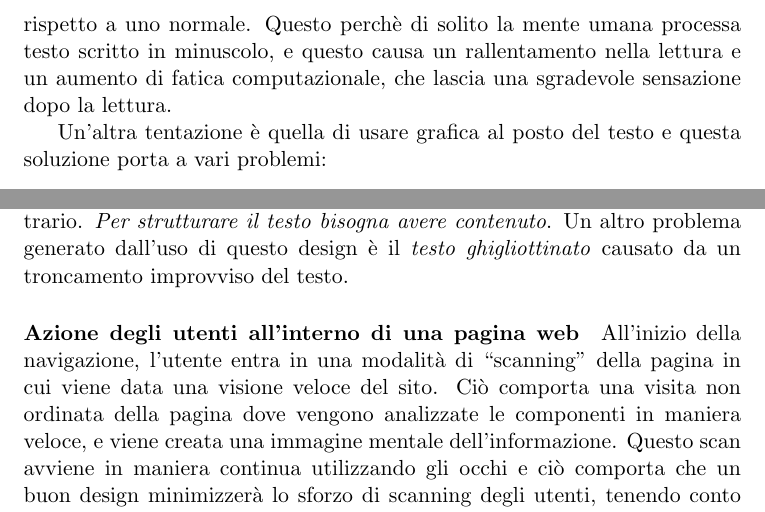
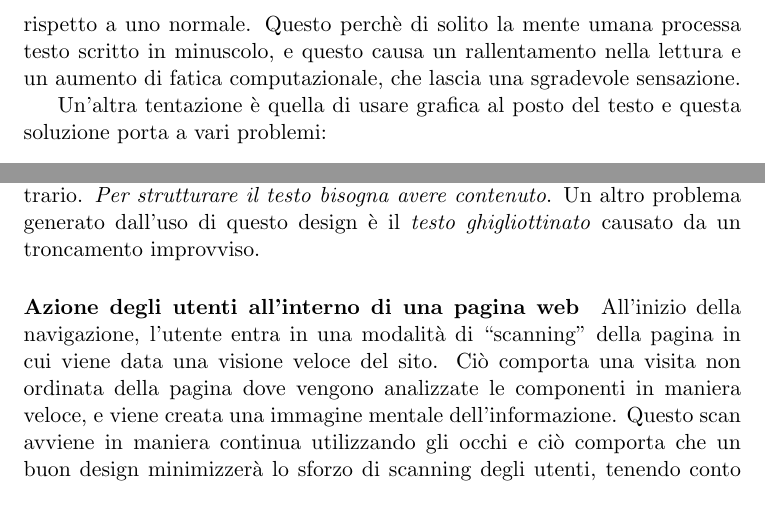
Before and after one commit to Polpetta/TecWeb2Notes, a LaTeX document (main.tex, which reads res/fLessons/22-10-15.tex): two parts of page 12 of 51, joined at a grey line, cut so that both start at the same text. Compiled offline with pdfLaTeX.

Commit message:
Fixed typos

```diff
--- a/res/fLessons/22-10-15.tex
+++ b/res/fLessons/22-10-15.tex
@@ -1,6 +1,6 @@
 \section{Lezione del 22-10-15}
 
-Ci sono delle precauzioni che dovremmo considerare quando inseriamo del blocco di testo, come ad esempio evitare il caps lock che nella netiquette corrisponde all'''urlo''. Il testo tutto maiuscolo si legge pi\`u lentamente e ci vuole minimo il 10\% in pi\`u per leggere un blocco di testo in caps lock rispetto a uno normale. Questo perch\`e di solito la mente umana processa testo scritto in minuscolo, e questo causa un rallentamento nella lettura e un aumento di fatica computazionale, che lascia una sgradevole sensazione dopo la lettura.
+Ci sono delle precauzioni che dovremmo considerare quando inseriamo del blocco di testo, come ad esempio evitare il caps lock che nella netiquette corrisponde all'``urlo''. Il testo tutto maiuscolo si legge pi\`u lentamente e ci vuole minimo il 10\% in pi\`u per leggere un blocco di testo in caps lock rispetto a uno normale. Questo perch\`e di solito la mente umana processa testo scritto in minuscolo, e questo causa un rallentamento nella lettura e un aumento di fatica computazionale, che lascia una sgradevole sensazione.
 
 Un'altra tentazione \`e quella di usare grafica al posto del testo e questa soluzione porta a vari problemi:
 \begin{itemize}
@@ -12,7 +12,7 @@ Un'altra tentazione \`e quella di usare grafica al posto del testo e questa solu
 
 \end{itemize}
 
-\paragraph*{Maledizione del Lorem Ipsum} La tecnica del Lorem Ipsum\footnote{Deriva da un testo di Cicerone ``I limiti del bene e del male''.} \`e una tecnica fallimentare insegnata in corsi di Web Design, dove viene disegnato il layout e il testo viene riempito temporaneamente con il testo del Lorem Ipsum. Il vantaggio di questa tecnica \`e la modularizzazione del layout visivo con il contenuto, ma in questo modo il layout visivo diventa la priorit\`a e il testo diventa una componente secondaria, mentre dovrebbe essere il contrario. \textit{Per strutturare il testo bisogna avere contenuto}. Un altro problema generato dall'uso di questo design \`e il \textit{testo ghigliottinato} causato da un troncamento improvviso del testo.
+\paragraph*{Maledizione del Lorem Ipsum} La tecnica del Lorem Ipsum\footnote{Deriva da un testo di Cicerone ``I limiti del bene e del male''.} \`e una tecnica fallimentare insegnata in corsi di Web Design, dove viene disegnato il layout e il testo viene riempito temporaneamente con il testo del Lorem Ipsum. Il vantaggio di questa tecnica \`e la modularizzazione del layout visivo con il contenuto, ma in questo modo il layout visivo diventa la priorit\`a e il testo diventa una componente secondaria, mentre dovrebbe essere il contrario. \textit{Per strutturare il testo bisogna avere contenuto}. Un altro problema generato dall'uso di questo design \`e il \textit{testo ghigliottinato} causato da un troncamento improvviso.
 
 \paragraph*{Azione degli utenti all'interno di una pagina web} All'inizio della navigazione, l'utente entra in una modalit\`a di ``scanning'' della pagina in cui viene data una visione veloce del sito. Ci\`o comporta una visita non ordinata della pagina dove vengono analizzate le componenti in maniera veloce, e viene creata una immagine mentale dell'informazione. Questo scan avviene in maniera continua utilizzando gli occhi e ci\`o comporta che un buon design minimizzer\`a lo sforzo di scanning degli utenti, tenendo conto che viene fatto come \textit{una linea continua}.
 Quando l'occhio incontra grossi blocchi testuali non riesce a fare lo scanning veloce e si ha un aumento di fatica perch\`e non si riesce a mapparlo, ma rimane un'incognita. Se invece non c'\`e un unico blocco di testo allora \`e possibile creare le varie associazioni mentali. Occorre quindi dare una struttura al testo per dar modo agli utenti di modellare una buona mappa informativa.
```
Also changed, not shown: res/fLessons/23-10-15.tex (+1 -1 lines), res/fLessons/26-11-15.tex (+1 -1 lines), res/fLessons/30-10-15.tex (+1 -1 lines).
